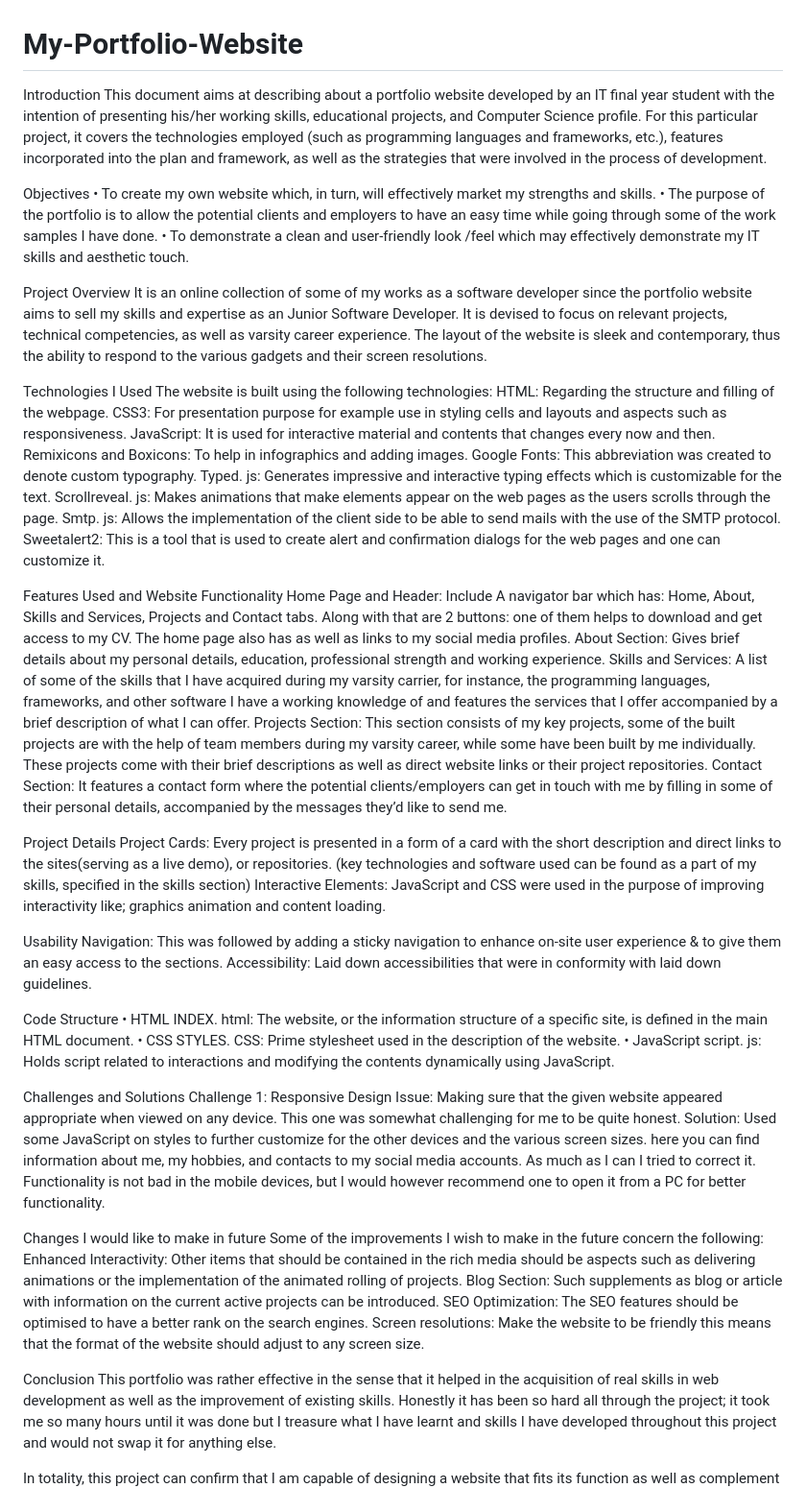
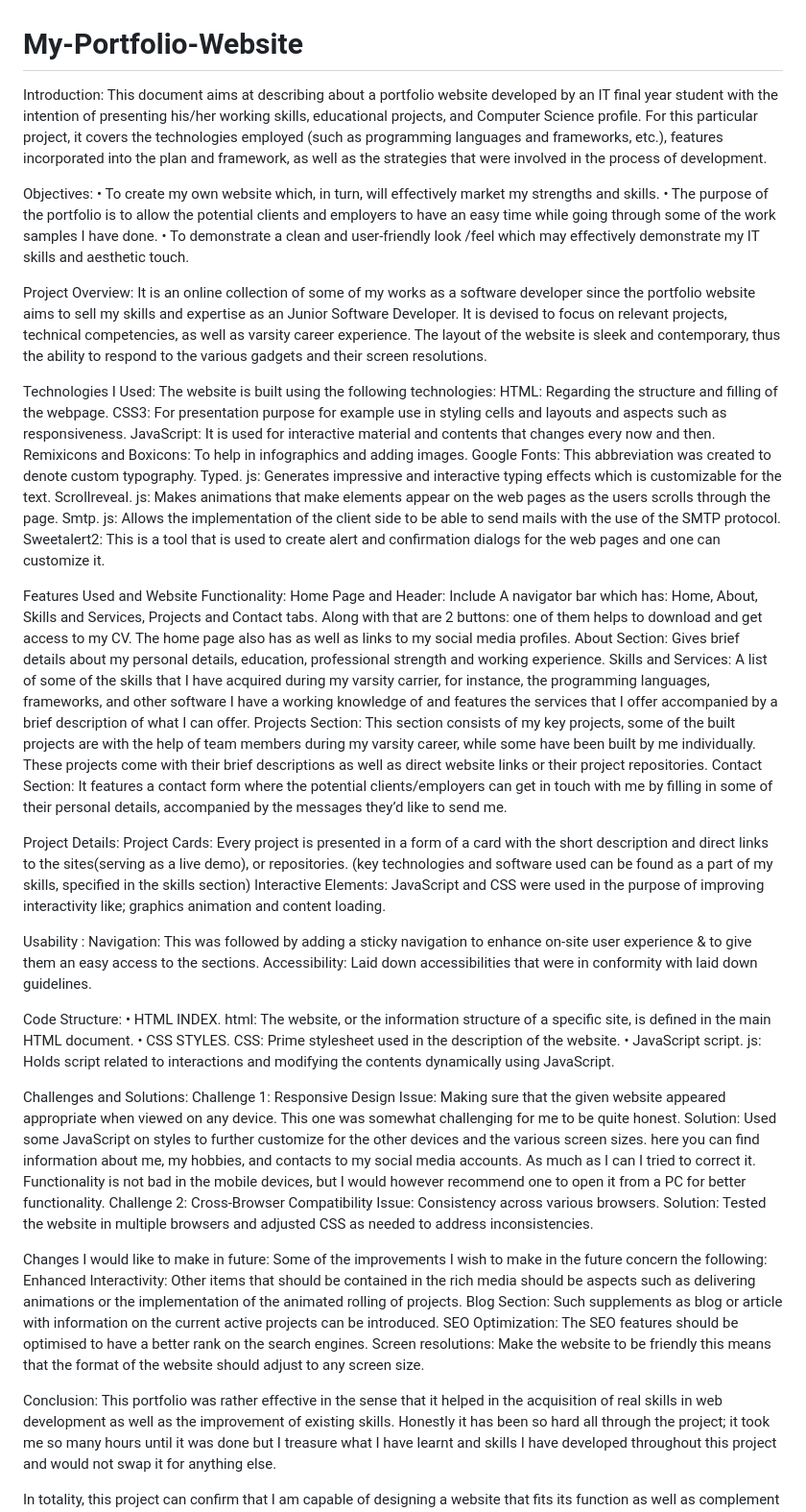
Before and after one commit to iammolemo/My-Portfolio-Website, a Markdown page: README.md, the part around the change. Shown: that part at 96% size. Drawn GitHub-style.

```diff
--- a/README.md
+++ b/README.md
@@ -1,17 +1,17 @@
 # My-Portfolio-Website
 
-Introduction
+Introduction:
 This document aims at describing about a portfolio website developed by an IT final year student with the intention of presenting his/her working skills, educational projects, and Computer Science profile. For this particular project, it covers the technologies employed (such as programming languages and frameworks, etc.), features incorporated into the plan and framework, as well as the strategies that were involved in the process of development.
 
-Objectives
+Objectives:
 • To create my own website which, in turn, will effectively market my strengths and skills.
 • The purpose of the portfolio is to allow the potential clients and employers to have an easy time while going through some of the work samples I have done.
 • To demonstrate a clean and user-friendly look /feel which may effectively demonstrate my IT skills and aesthetic touch.
 
-Project Overview
+Project Overview:
 It is an online collection of some of my works as a software developer since the portfolio website aims to sell my skills and expertise as an Junior Software Developer. It is devised to focus on relevant projects, technical competencies, as well as varsity career experience. The layout of the website is sleek and contemporary, thus the ability to respond to the various gadgets and their screen resolutions.
 
-Technologies I Used
+Technologies I Used:
 The website is built using the following technologies:
 HTML: Regarding the structure and filling of the webpage.
 CSS3: For presentation purpose for example use in styling cells and layouts and aspects such as responsiveness.
@@ -22,22 +22,22 @@ Scrollreveal. js: Makes animations that make elements appear on the web pages as
 Smtp. js: Allows the implementation of the client side to be able to send mails with the use of the SMTP protocol.
 Sweetalert2: This is a tool that is used to create alert and confirmation dialogs for the web pages and one can customize it.
 
-Features Used and Website Functionality
+Features Used and Website Functionality:
 Home Page and Header: Include A navigator bar which has: Home, About, Skills and Services, Projects and Contact tabs. Along with that are 2 buttons: one of them helps to download and get access to my CV. The home page also has as well as links to my social media profiles.
 About Section: Gives brief details about my personal details, education, professional strength and working experience.
 Skills and Services: A list of some of the skills that I have acquired during my varsity carrier, for instance, the programming languages, frameworks, and other software I have a working knowledge of and features the services that I offer accompanied by a brief description of what I can offer.
 Projects Section: This section consists of my key projects, some of the built projects are with the help of team members during my varsity career, while some have been built by me individually. These projects come with their brief descriptions as well as direct website links or their project repositories.
 Contact Section: It features a contact form where the potential clients/employers can get in touch with me by filling in some of their personal details, accompanied by the messages they’d like to send me.
 
-Project Details
+Project Details:
 Project Cards: Every project is presented in a form of a card with the short description and direct links to the sites(serving as a live demo), or repositories. (key technologies and software used can be found as a part of my skills, specified in the skills section)
 Interactive Elements: JavaScript and CSS were used in the purpose of improving interactivity like; graphics animation and content loading.
 
-Usability
+Usability :
 Navigation: This was followed by adding a sticky navigation to enhance on-site user experience & to give them an easy access to the sections.
 Accessibility: Laid down accessibilities that were in conformity with laid down guidelines.
 
-Code Structure
+Code Structure:
 • HTML
 INDEX. html: The website, or the information structure of a specific site, is defined in the main HTML document.
 • CSS
@@ -45,19 +45,23 @@ STYLES. CSS: Prime stylesheet used in the description of the website.
 • JavaScript
 script. js: Holds script related to interactions and modifying the contents dynamically using JavaScript.
 
-Challenges and Solutions
+Challenges and Solutions:
 Challenge 1: Responsive Design
 Issue: Making sure that the given website appeared appropriate when viewed on any device. This one was somewhat challenging for me to be quite honest.
 Solution: Used some JavaScript on styles to further customize for the other devices and the various screen sizes. here you can find information about me, my hobbies, and contacts to my social media accounts. As much as I can I tried to correct it. Functionality is not bad in the mobile devices, but I would however recommend one to open it from a PC for better functionality.
+Challenge 2: Cross-Browser Compatibility
+Issue: Consistency across various browsers.
+Solution: Tested the website in multiple browsers and adjusted CSS as needed to address inconsistencies.
 
-Changes I would like to make in future
+
+Changes I would like to make in future:
 Some of the improvements I wish to make in the future concern the following:
 Enhanced Interactivity: Other items that should be contained in the rich media should be aspects such as delivering animations or the implementation of the animated rolling of projects.
 Blog Section: Such supplements as blog or article with information on the current active projects can be introduced.
 SEO Optimization: The SEO features should be optimised to have a better rank on the search engines.
 Screen resolutions: Make the website to be friendly this means that the format of the website should adjust to any screen size.
 
-Conclusion
+Conclusion:
 This portfolio was rather effective in the sense that it helped in the acquisition of real skills in web development as well as the improvement of existing skills. Honestly it has been so hard all through the project; it took me so many hours until it was done but I treasure what I have learnt and skills I have developed throughout this project and would not swap it for anything else.
 
 In totality, this project can confirm that I am capable of designing a website that fits its function as well as complement that function, is beautiful to look at and easy to operate. This portfolio shall be augmented periodically, in the process documenting all the developmental, and achievements as it relates to the software developments.
```
